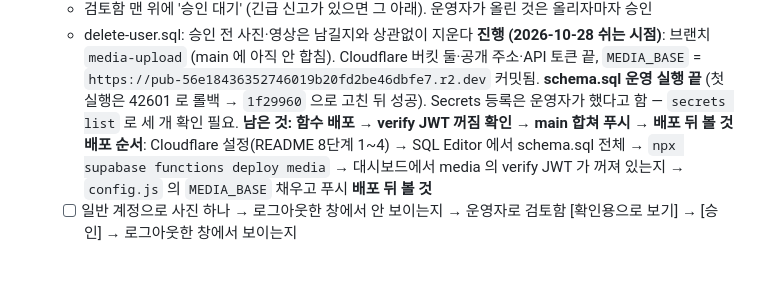
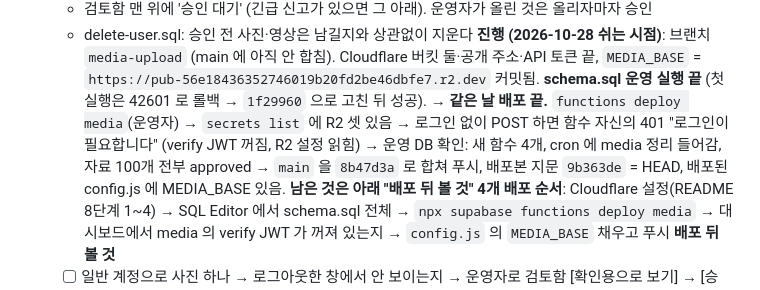
Before and after one commit to Imperialpapa/MyWeb, a Markdown page: todo.md, the part around the change. Rendered like a GitHub page; blank space fills up the shorter version.

Commit message:
기록: 2026-10-28 사진·영상 배포 — 함수 media, 배포본 9b363de = 8b47d3a
Co-Authored-By: Claude Opus 5.5 <noreply@anthropic.com>

```diff
--- a/todo.md
+++ b/todo.md
@@ -28,7 +28,9 @@
   - delete-user.sql: 승인 전 사진·영상은 남길지와 상관없이 지운다
   **진행 (2026-10-28 쉬는 시점)**: 브랜치 `media-upload` (main 에 아직 안 합침). Cloudflare 버킷 둘·공개 주소·API 토큰 끝,
     `MEDIA_BASE` = `https://pub-56e18436352746019b20fd2be46dbfe7.r2.dev` 커밋됨. **schema.sql 운영 실행 끝** (첫 실행은 42601 로 롤백 → `1f29960` 으로 고친 뒤 성공).
-    Secrets 등록은 운영자가 했다고 함 — `secrets list` 로 세 개 확인 필요. **남은 것: 함수 배포 → verify JWT 꺼짐 확인 → main 합쳐 푸시 → 배포 뒤 볼 것**
+    **→ 같은 날 배포 끝.** `functions deploy media`(운영자) → `secrets list` 에 R2 셋 있음 → 로그인 없이 POST 하면 함수 자신의 401 "로그인이 필요합니다"
+    (verify JWT 꺼짐, R2 설정 읽힘) → 운영 DB 확인: 새 함수 4개, cron 에 media 정리 들어감, 자료 100개 전부 approved →
+    `main` 을 `8b47d3a` 로 합쳐 푸시, 배포본 지문 `9b363de` = HEAD, 배포된 config.js 에 MEDIA_BASE 있음. **남은 것은 아래 "배포 뒤 볼 것" 4개**
   **배포 순서**: Cloudflare 설정(README 8단계 1~4) → SQL Editor 에서 schema.sql 전체 → `npx supabase functions deploy media`
   → 대시보드에서 media 의 verify JWT 가 꺼져 있는지 → `config.js` 의 `MEDIA_BASE` 채우고 푸시
   **배포 뒤 볼 것**
```
